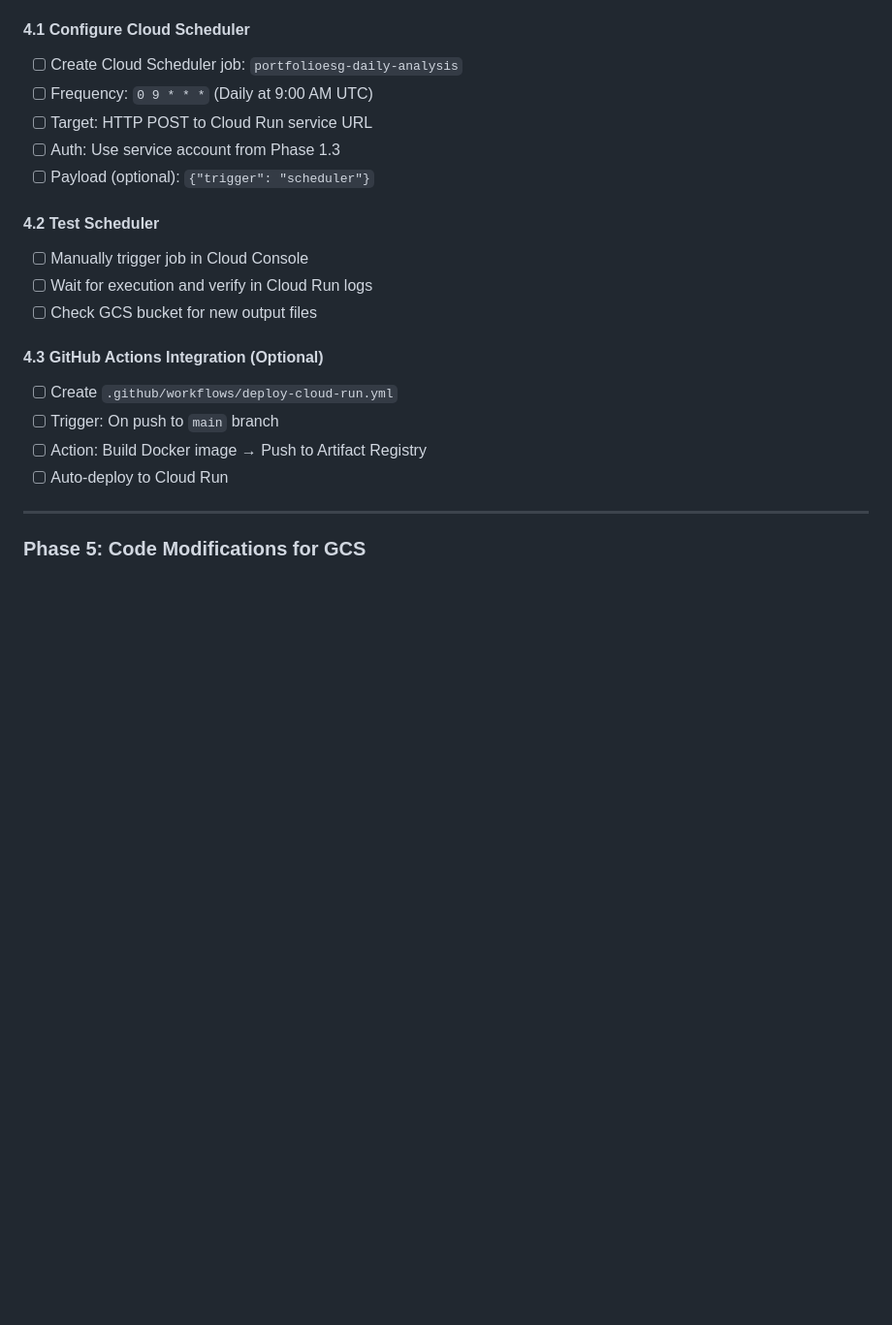
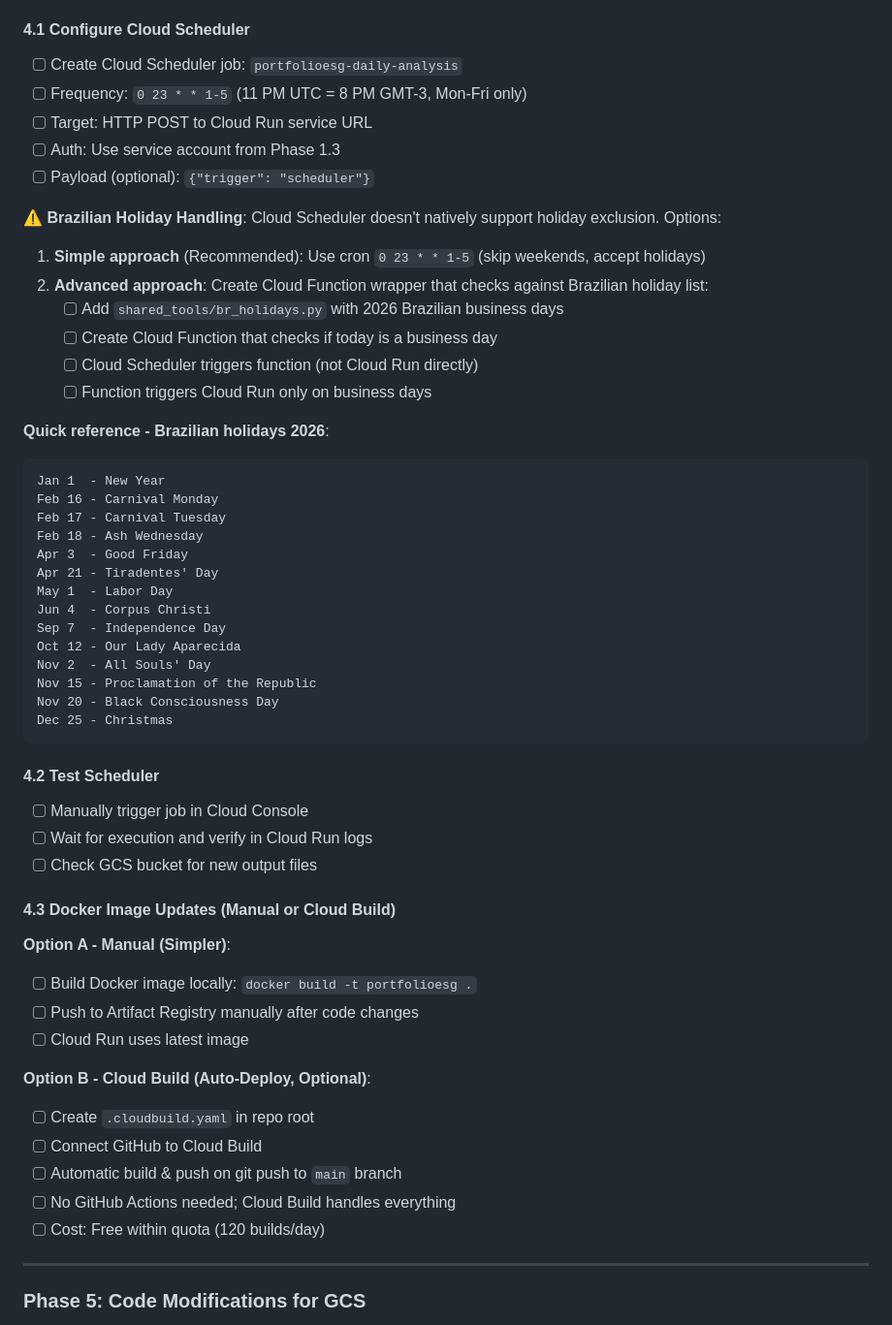
Before and after one commit to gabrielcamposic/PortfolioESG, a Markdown page: docs/GCP_MIGRATION.md, the part around one of its changes. Shown at 97% size. Drawn GitHub-style; blank space fills up the shorter version.

Commit message:
docs: clarify scheduler timing and GitHub Actions not required
- Set Cloud Scheduler to 8 PM GMT-3 (11 PM UTC) on weekdays
- Add Brazilian business days/holidays reference (2026)
- Document holiday handling options (simple vs. advanced)
- Clarify: GitHub Actions NOT required; use Cloud Build or manual push
- Add Docker image update options (manual vs. Cloud Build)
- Simplify architecture diagram

Co-authored-by: Copilot <223556219+Copilot@users.noreply.github.com>

````diff
--- a/docs/GCP_MIGRATION.md
+++ b/docs/GCP_MIGRATION.md
@@ -209,21 +211,55 @@ curl -X POST https://portfolioesg-engine-XXXXX.run.app/analyze \
 
 #### 4.1 Configure Cloud Scheduler
 - [ ] Create Cloud Scheduler job: `portfolioesg-daily-analysis`
-- [ ] Frequency: `0 9 * * *` (Daily at 9:00 AM UTC)
+- [ ] Frequency: `0 23 * * 1-5` (11 PM UTC = 8 PM GMT-3, Mon-Fri only)
 - [ ] Target: HTTP POST to Cloud Run service URL
 - [ ] Auth: Use service account from Phase 1.3
 - [ ] Payload (optional): `{"trigger": "scheduler"}`
+
+**⚠️ Brazilian Holiday Handling**:
+Cloud Scheduler doesn't natively support holiday exclusion. Options:
+1. **Simple approach** (Recommended): Use cron `0 23 * * 1-5` (skip weekends, accept holidays)
+2. **Advanced approach**: Create Cloud Function wrapper that checks against Brazilian holiday list:
+   - [ ] Add `shared_tools/br_holidays.py` with 2026 Brazilian business days
+   - [ ] Create Cloud Function that checks if today is a business day
+   - [ ] Cloud Scheduler triggers function (not Cloud Run directly)
+   - [ ] Function triggers Cloud Run only on business days
+
+**Quick reference - Brazilian holidays 2026**:
+```
+Jan 1  - New Year
+Feb 16 - Carnival Monday
+Feb 17 - Carnival Tuesday
+Feb 18 - Ash Wednesday
+Apr 3  - Good Friday
+Apr 21 - Tiradentes' Day
+May 1  - Labor Day
+Jun 4  - Corpus Christi
+Sep 7  - Independence Day
+Oct 12 - Our Lady Aparecida
+Nov 2  - All Souls' Day
+Nov 15 - Proclamation of the Republic
+Nov 20 - Black Consciousness Day
+Dec 25 - Christmas
+```
 
 #### 4.2 Test Scheduler
 - [ ] Manually trigger job in Cloud Console
 - [ ] Wait for execution and verify in Cloud Run logs
 - [ ] Check GCS bucket for new output files
 
-#### 4.3 GitHub Actions Integration (Optional)
-- [ ] Create `.github/workflows/deploy-cloud-run.yml`
-- [ ] Trigger: On push to `main` branch
-- [ ] Action: Build Docker image → Push to Artifact Registry
-- [ ] Auto-deploy to Cloud Run
+#### 4.3 Docker Image Updates (Manual or Cloud Build)
+**Option A - Manual (Simpler)**:
+- [ ] Build Docker image locally: `docker build -t portfolioesg .`
+- [ ] Push to Artifact Registry manually after code changes
+- [ ] Cloud Run uses latest image
+
+**Option B - Cloud Build (Auto-Deploy, Optional)**:
+- [ ] Create `.cloudbuild.yaml` in repo root
+- [ ] Connect GitHub to Cloud Build
+- [ ] Automatic build & push on git push to `main` branch
+- [ ] No GitHub Actions needed; Cloud Build handles everything
+- [ ] Cost: Free within quota (120 builds/day)
 
 ---
 
````
Also changed, not shown: other parts of docs/GCP_MIGRATION.md (+14 -10 lines).
